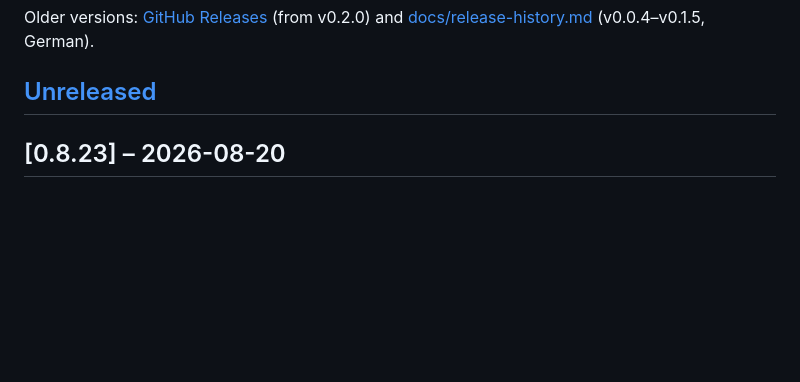
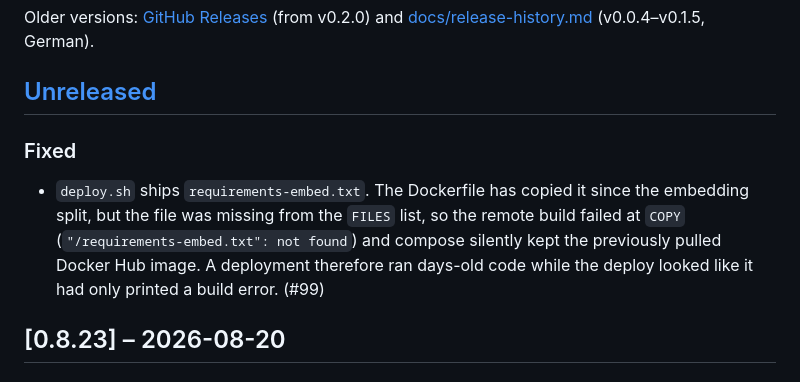
Before and after one commit to markus7h/ai-rem, a Markdown page: CHANGELOG.md, the part around the change. GitHub-like rendering; blank space fills up the shorter version.

Commit message:
fix(deploy): requirements-embed.txt mit ausliefern (#99)
* fix(deploy): requirements-embed.txt mit ausliefern

Das Dockerfile kopiert die Datei seit dem Embedding-Split, deploy.sh hatte sie
aber nicht in FILES. Der Remote-Build brach deshalb am COPY ab
("/requirements-embed.txt": not found) und compose blieb beim zuletzt gezogenen
Docker-Hub-Image — der Container lief tagelang mit altem Stand.

Co-Authored-By: Claude Opus 5 <noreply@anthropic.com>

* fix(deploy): requirements-embed.txt mit ausliefern

Das Dockerfile kopiert die Datei seit dem Embedding-Split, deploy.sh hatte sie
aber nicht in FILES. Der Remote-Build brach deshalb am COPY ab
("/requirements-embed.txt": not found) und compose blieb beim zuletzt gezogenen
Docker-Hub-Image — der Container lief tagelang mit altem Stand.

Co-Authored-By: Claude Opus 5 <noreply@anthropic.com>

Co-Authored-By: Claude Opus 5 <noreply@anthropic.com>

---------

Co-authored-by: Claude Opus 5 <noreply@anthropic.com>

```diff
--- a/CHANGELOG.md
+++ b/CHANGELOG.md
@@ -14,6 +14,14 @@ Older versions: [GitHub Releases](https://github.com/markus7h/ai-rem/releases)
 German).
 
 ## [Unreleased]
+
+### Fixed
+- `deploy.sh` ships `requirements-embed.txt`. The Dockerfile has copied it since
+  the embedding split, but the file was missing from the `FILES` list, so the
+  remote build failed at `COPY` (`"/requirements-embed.txt": not found`) and
+  compose silently kept the previously pulled Docker Hub image. A deployment
+  therefore ran days-old code while the deploy looked like it had only printed a
+  build error. (#99)
 
 ## [0.8.23] – 2026-08-20
 
```
